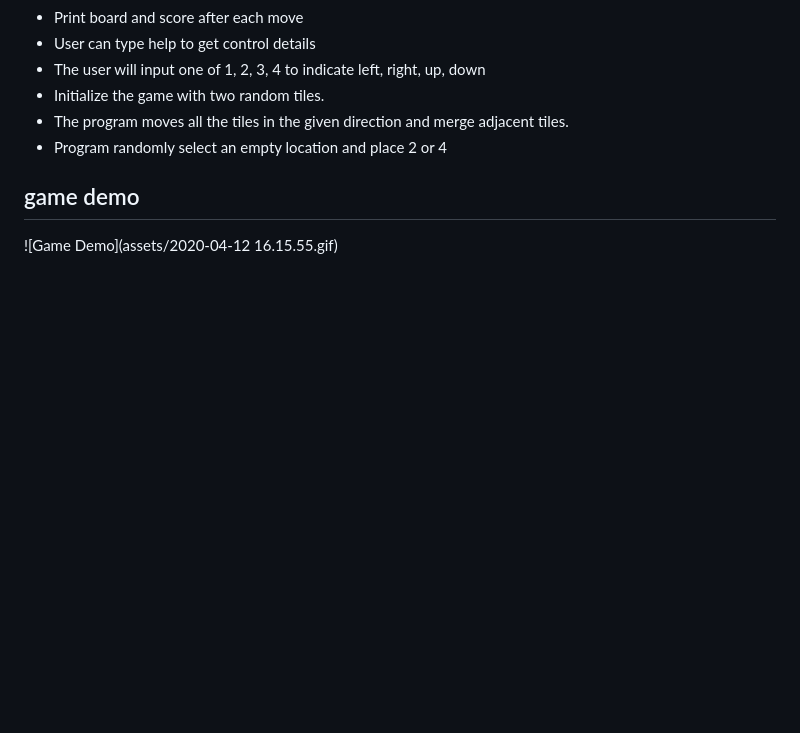
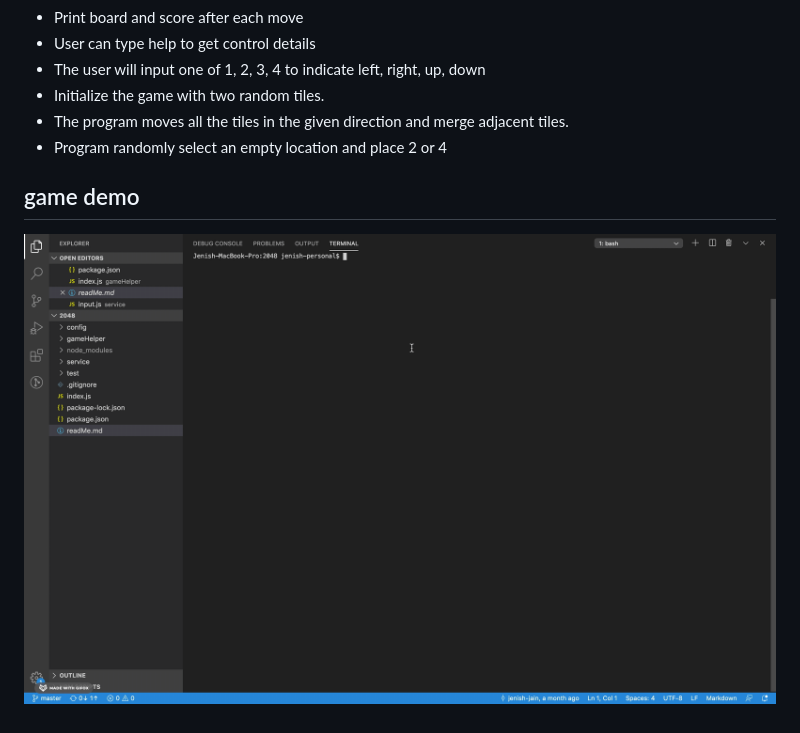
Before and after one commit to jenish-jain/2048-Game, a Markdown page: readMe.md, the part around the change. Rendered like a GitHub page; blank space fills up the shorter version.

Commit message:
added demo to readme

```diff
--- a/readMe.md
+++ b/readMe.md
@@ -13,4 +13,4 @@
 
 ## game demo
 
-![Game Demo](assets/2020-04-12 16.15.55.gif)
+![Game Demo](assets/gameDemo.gif)
```
Also changed, not shown: assets/gameDemo.gif (renamed from assets/2020-04-12 16.15.55.gif).
